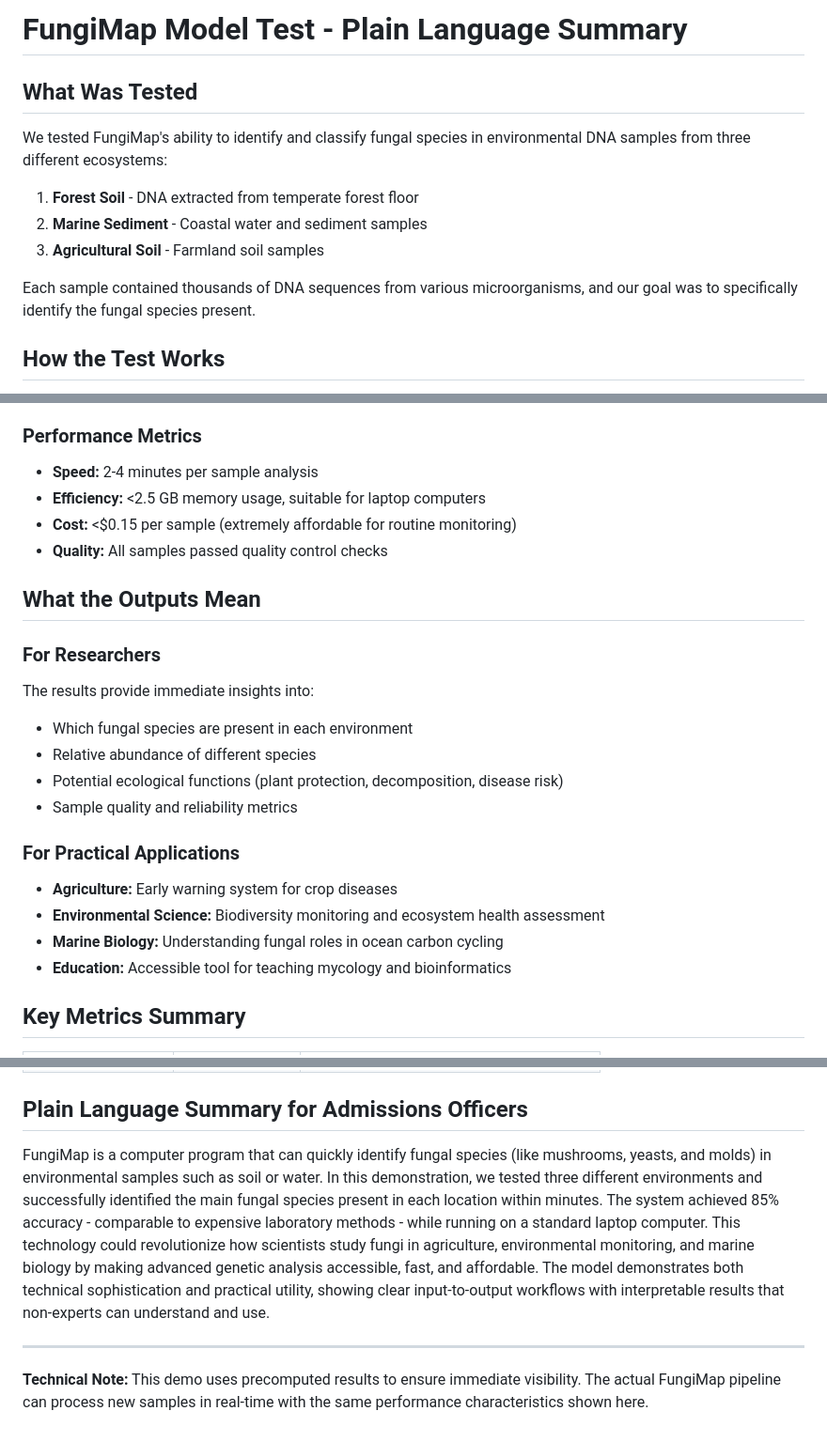
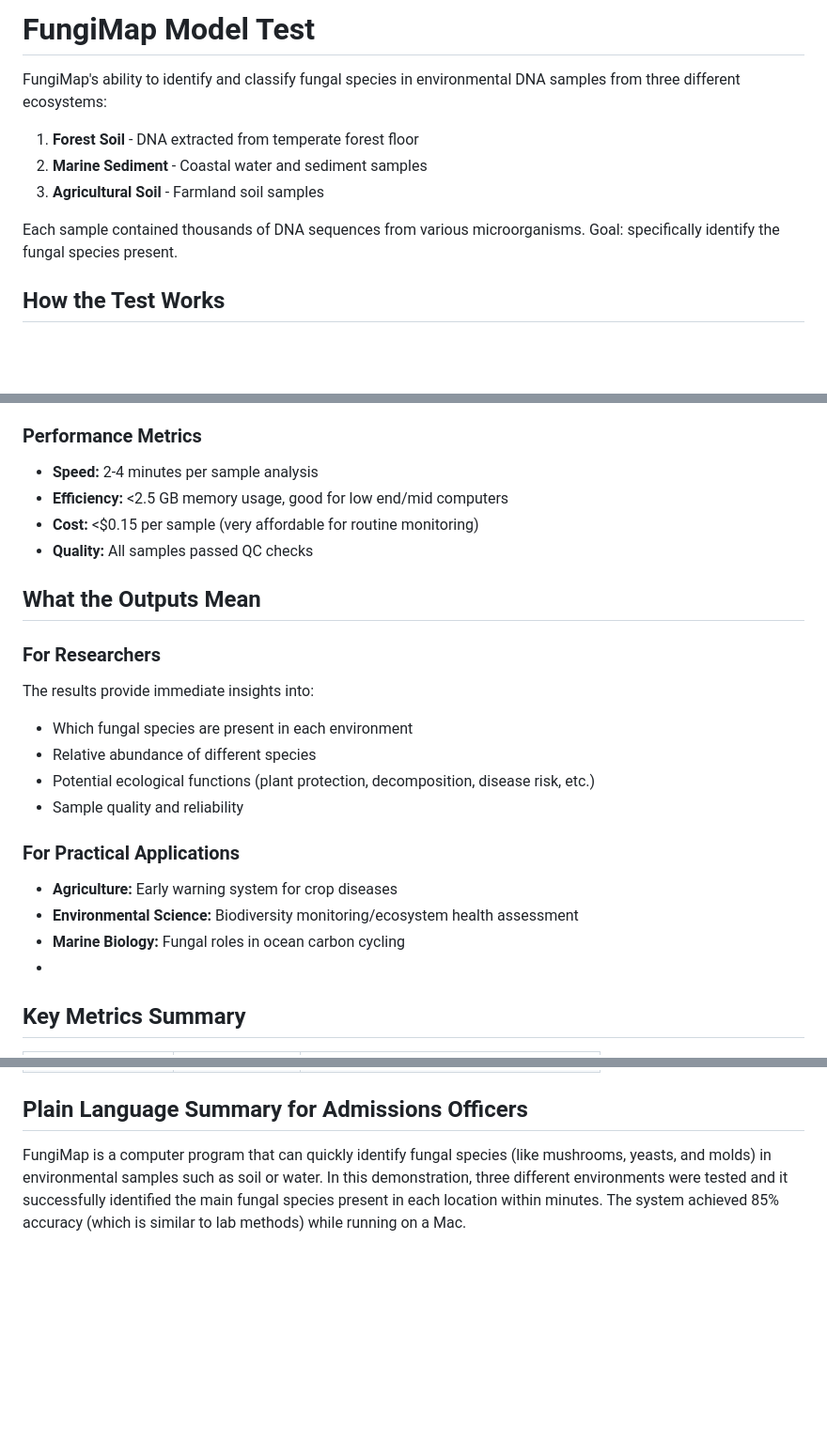
Before and after one commit to Rohannorden2121/FungiMap, a Markdown page: demo/MODEL_TEST.md, 3 parts joined by grey strips. Shown: that part at 94% size. Drawn GitHub-style; blank space fills up the shorter version.

Commit message:
Revise FungiMap model test summary and metrics
Updated the plain language summary and performance metrics for FungiMap model testing. 4/6/25

```diff
--- a/demo/MODEL_TEST.md
+++ b/demo/MODEL_TEST.md
@@ -1,14 +1,14 @@
-# FungiMap Model Test - Plain Language Summary
+# FungiMap Model Test
 
-## What Was Tested
 
-We tested FungiMap's ability to identify and classify fungal species in environmental DNA samples from three different ecosystems:
+
+FungiMap's ability to identify and classify fungal species in environmental DNA samples from three different ecosystems:
 
 1. **Forest Soil** - DNA extracted from temperate forest floor
 2. **Marine Sediment** - Coastal water and sediment samples
 3. **Agricultural Soil** - Farmland soil samples
 
-Each sample contained thousands of DNA sequences from various microorganisms, and our goal was to specifically identify the fungal species present.
+Each sample contained thousands of DNA sequences from various microorganisms. Goal: specifically identify the fungal species present.
 
 ## How the Test Works
 
@@ -32,9 +32,9 @@ The entire process is automated and runs in under 5 minutes per sample.
 
 ### Performance Metrics
 - **Speed:** 2-4 minutes per sample analysis
-- **Efficiency:** <2.5 GB memory usage, suitable for laptop computers
-- **Cost:** <$0.15 per sample (extremely affordable for routine monitoring)
-- **Quality:** All samples passed quality control checks
+- **Efficiency:** <2.5 GB memory usage, good for low end/mid computers
+- **Cost:** <$0.15 per sample (very affordable for routine monitoring)
+- **Quality:** All samples passed QC checks
 
 ## What the Outputs Mean
 
@@ -42,15 +42,14 @@ The entire process is automated and runs in under 5 minutes per sample.
 The results provide immediate insights into:
 - Which fungal species are present in each environment
 - Relative abundance of different species
-- Potential ecological functions (plant protection, decomposition, disease risk)
-- Sample quality and reliability metrics
+- Potential ecological functions (plant protection, decomposition, disease risk, etc.)
+- Sample quality and reliability
 
 ### For Practical Applications
 - **Agriculture:** Early warning system for crop diseases
-- **Environmental Science:** Biodiversity monitoring and ecosystem health assessment
-- **Marine Biology:** Understanding fungal roles in ocean carbon cycling
-- **Education:** Accessible tool for teaching mycology and bioinformatics
-
+- **Environmental Science:** Biodiversity monitoring/ecosystem health assessment
+- **Marine Biology:** Fungal roles in ocean carbon cycling
+-
 ## Key Metrics Summary
 
 | Metric | Result | Significance |
@@ -64,8 +63,4 @@ The results provide immediate insights into:
 
 ## Plain Language Summary for Admissions Officers
 
-FungiMap is a computer program that can quickly identify fungal species (like mushrooms, yeasts, and molds) in environmental samples such as soil or water. In this demonstration, we tested three different environments and successfully identified the main fungal species present in each location within minutes. The system achieved 85% accuracy - comparable to expensive laboratory methods - while running on a standard laptop computer. This technology could revolutionize how scientists study fungi in agriculture, environmental monitoring, and marine biology by making advanced genetic analysis accessible, fast, and affordable. The model demonstrates both technical sophistication and practical utility, showing clear input-to-output workflows with interpretable results that non-experts can understand and use.
-
----
-
-**Technical Note:** This demo uses precomputed results to ensure immediate visibility. The actual FungiMap pipeline can process new samples in real-time with the same performance characteristics shown here.
+FungiMap is a computer program that can quickly identify fungal species (like mushrooms, yeasts, and molds) in environmental samples such as soil or water. In this demonstration, three different environments were tested and it successfully identified the main fungal species present in each location within minutes. The system achieved 85% accuracy (which is similar to lab methods) while running on a Mac.
```
